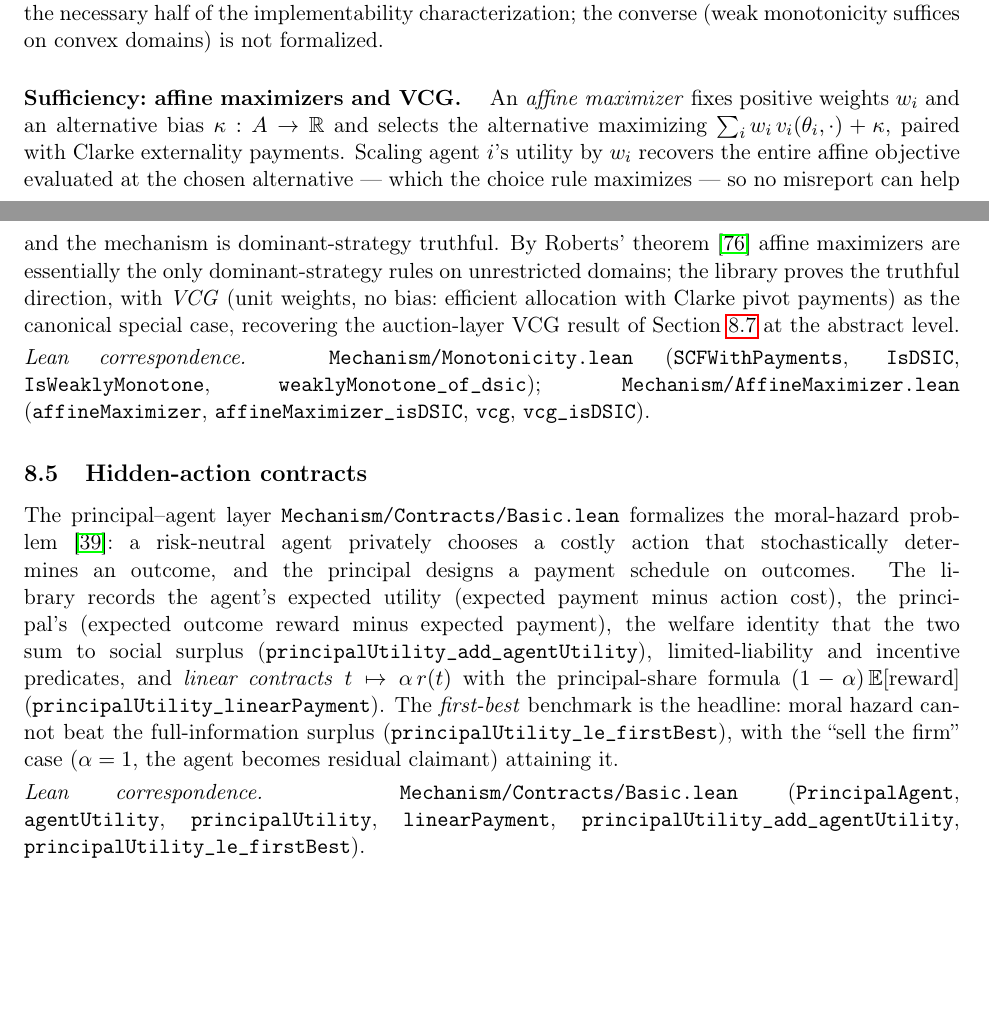
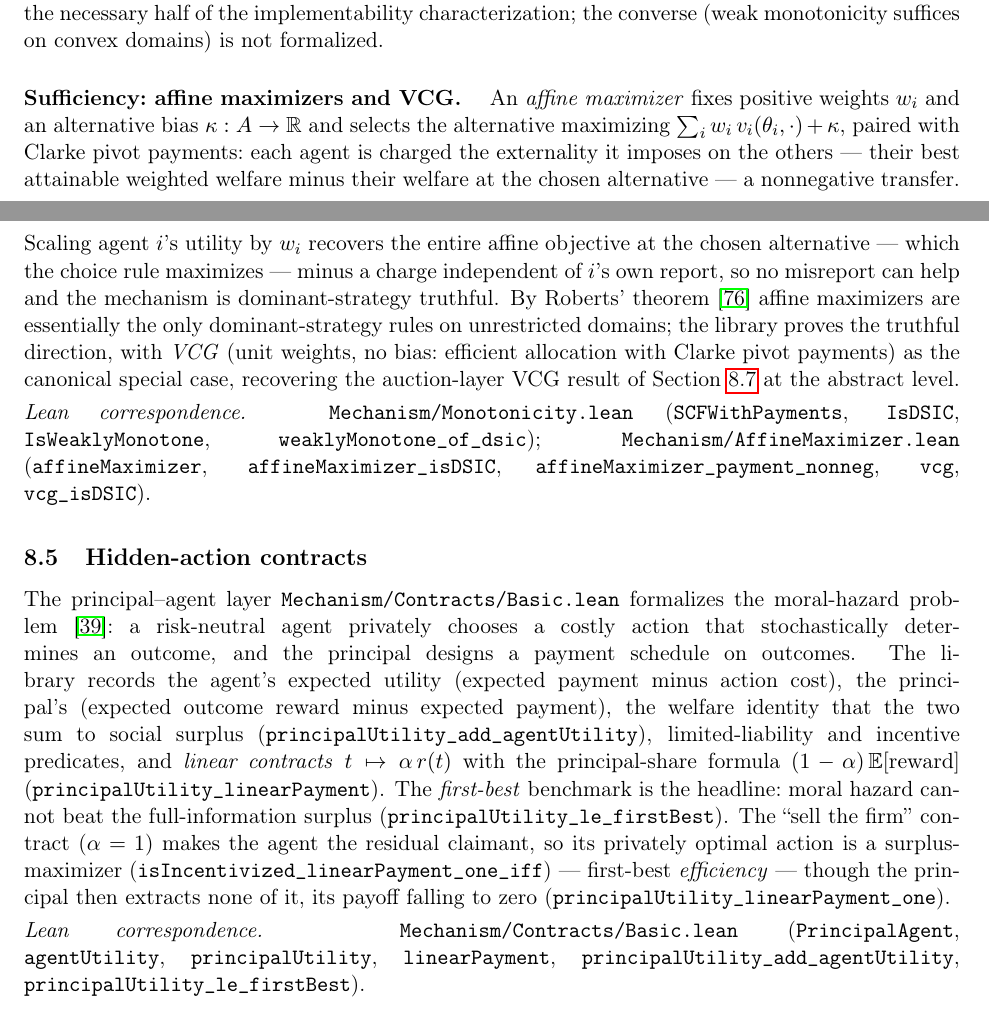
Before and after one commit to elazarg/GameTheory, a LaTeX paper (latex/main.tex, which reads latex/sections/07-mechanism-and-auctions.tex): two parts of pages 39 and 40 of 56, joined at a grey line, cut so that both start at the same text, the shorter picture padded with empty space. Compiled offline with pdfLaTeX.

Commit message:
Address review findings: faithful VCG/value-of-correlation, timeless docs
Fixes from an external review pass plus a docs-style correction.

Correctness/faithfulness:
- AffineMaximizer: replace the h=0 Groves transfer with the genuine Clarke
  PIVOT payment -- each agent charged the externality it imposes (others' best
  attainable weighted welfare minus their welfare at the chosen alternative,
  scaled by 1/w_i). This makes the "Clarke"/"VCG" naming faithful and adds
  affineMaximizer_payment_nonneg (the pivot charges no subsidy). DSIC proof
  threads the report-independent charge through; standard axioms only.
- ValueOfCorrelation: clarify the benchmark is the best PURE Nash welfare
  (bestNashWelfare, the library's price-of-anarchy convention), which requires
  a pure Nash to exist and upper-bounds the classical mixed-Nash value. Docs
  in the module, the def, README, and section 04 corrected.
- Contracts (LaTeX): "sell the firm" achieves first-best EFFICIENCY (the agent,
  as residual claimant, picks a surplus-maximizing action), not principal
  extraction of the bound -- the principal's payoff falls to zero.
- Smoothness: docstring states the proved undivided inequality
  lam*W(t) <= (1+mu)*W(s); the lam/(1+mu) ratio holds when 1+mu>0.

Timeless docs (per feedback): drop defensive/comparative framing and
linter-justification parentheticals -- "genuine pivot rather than an arbitrary
Groves transfer", "(Fintype is genuinely used by the proof)" in GaleShapley and
Smoothness, "genuinely realizes" in FeasiblePosteriors.

Lean build passes (3476 jobs); LaTeX compiles clean (no undefined refs/cites).

Co-Authored-By: Claude Opus 4.8 (1M context) <noreply@anthropic.com>
Claude-Session: https://claude.ai/code/session_01UoQMncmpdp3edeaEShVQX6

```diff
--- a/latex/sections/07-mechanism-and-auctions.tex
+++ b/latex/sections/07-mechanism-and-auctions.tex
@@ -236,9 +236,12 @@ domains) is not formalized.
 An \emph{affine maximizer} fixes positive weights $w_i$ and an
 alternative bias $\kappa : A \to \RR$ and selects the alternative
 maximizing $\sum_i w_i\,v_i(\theta_i, \cdot) + \kappa$, paired with
-Clarke externality payments.  Scaling agent $i$'s utility by $w_i$
-recovers the entire affine objective evaluated at the chosen
-alternative — which the choice rule maximizes — so no misreport can
+Clarke pivot payments:\ each agent is charged the externality it
+imposes on the others — their best attainable weighted welfare minus
+their welfare at the chosen alternative — a nonnegative transfer.
+Scaling agent $i$'s utility by $w_i$ recovers the entire affine
+objective at the chosen alternative — which the choice rule maximizes —
+minus a charge independent of $i$'s own report, so no misreport can
 help and the mechanism is dominant-strategy truthful.  By Roberts'
 theorem~\citep{Roberts1979} affine maximizers are essentially the only
 dominant-strategy rules on unrestricted domains; the library proves the
@@ -250,8 +253,8 @@ the abstract level.
 \leancorr{\TT{Mechanism/Monotonicity.lean}
 (\TT{SCFWithPayments}, \TT{IsDSIC}, \TT{IsWeaklyMonotone},
 \TT{weaklyMonotone\_of\_dsic}); \TT{Mechanism/AffineMaximizer.lean}
-(\TT{affineMaximizer}, \TT{affineMaximizer\_isDSIC}, \TT{vcg},
-\TT{vcg\_isDSIC}).}
+(\TT{affineMaximizer}, \TT{affineMaximizer\_isDSIC},
+\TT{affineMaximizer\_payment\_nonneg}, \TT{vcg}, \TT{vcg\_isDSIC}).}
 
 \subsection{Hidden-action contracts}
 \label{sec:mech:contracts}
@@ -270,8 +273,12 @@ $t \mapsto \alpha\,r(t)$ with the principal-share formula
 $(1-\alpha)\,\mathbb{E}[\mathrm{reward}]$
 (\TT{principalUtility\_linearPayment}).  The \emph{first-best} benchmark
 is the headline:\ moral hazard cannot beat the full-information surplus
-(\TT{principalUtility\_le\_firstBest}), with the ``sell the firm'' case
-($\alpha = 1$, the agent becomes residual claimant) attaining it.
+(\TT{principalUtility\_le\_firstBest}).  The ``sell the firm'' contract
+($\alpha = 1$) makes the agent the residual claimant, so its privately
+optimal action is a surplus-maximizer
+(\TT{isIncentivized\_linearPayment\_one\_iff}) — first-best
+\emph{efficiency} — though the principal then extracts none of it, its
+payoff falling to zero (\TT{principalUtility\_linearPayment\_one}).
 
 \leancorr{\TT{Mechanism/Contracts/Basic.lean}
 (\TT{PrincipalAgent}, \TT{agentUtility}, \TT{principalUtility},
```
Also changed, not shown: latex/sections/04-solution-concepts.tex (+9 -5 lines), README.md, 5 other files.
